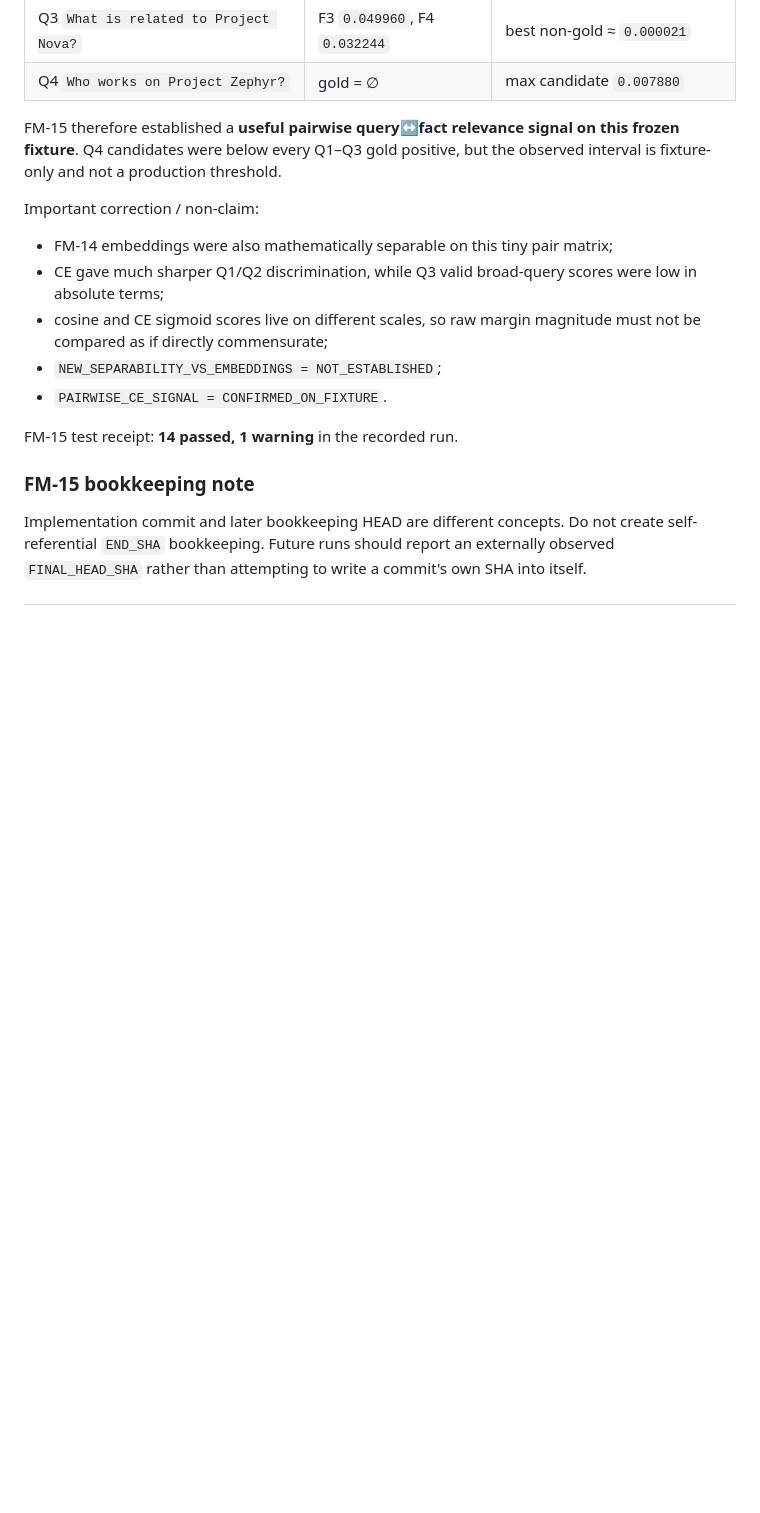
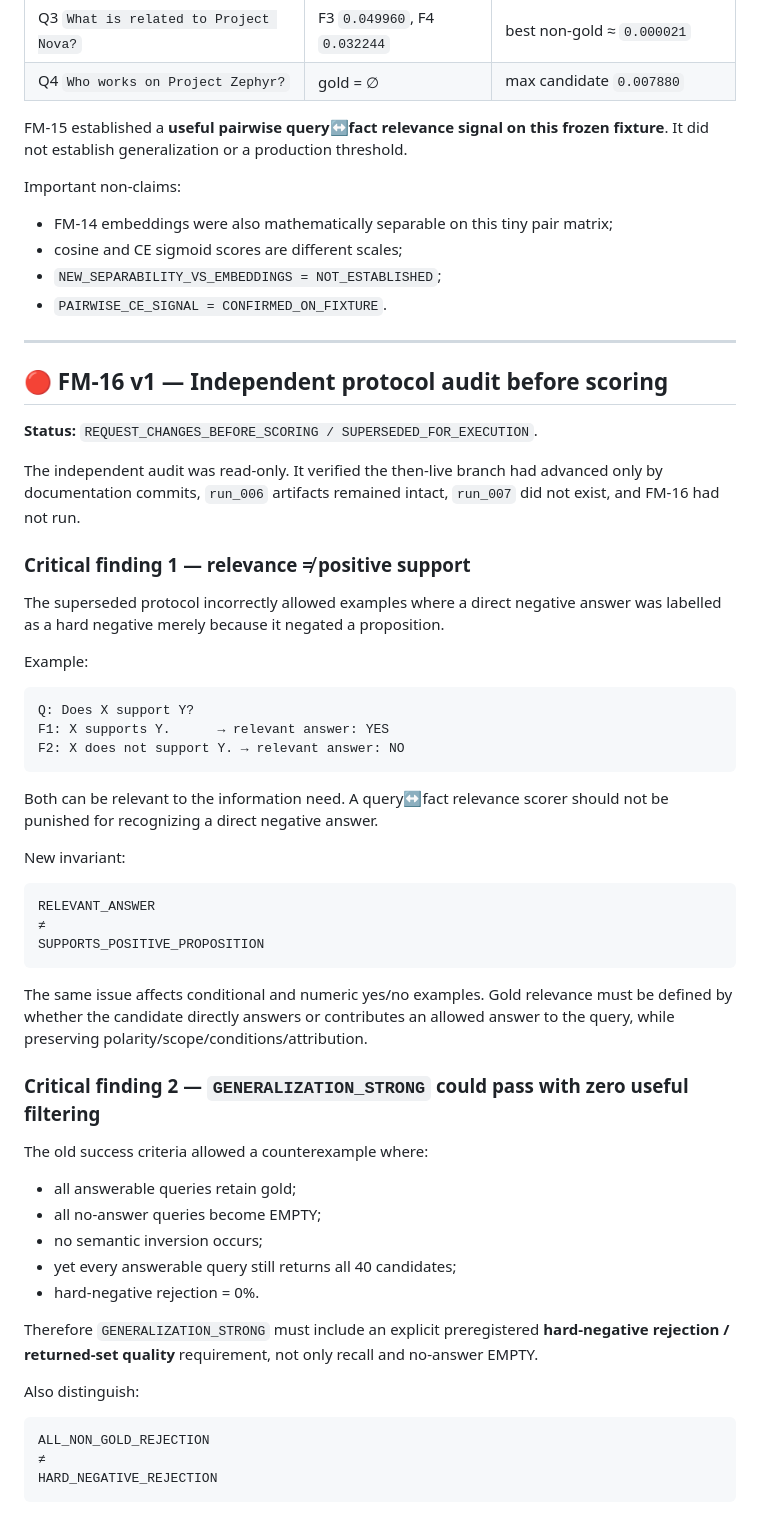
Before and after one commit to velantrian/Graphiti_fractal_lab, a Markdown page: docs/research/RETRIEVAL_RELEVANCE_TRACK.md, the part around one of its changes. Drawn GitHub-style; blank space fills up the shorter version.

````diff
--- a/docs/research/RETRIEVAL_RELEVANCE_TRACK.md
+++ b/docs/research/RETRIEVAL_RELEVANCE_TRACK.md
@@ -128,18 +116,64 @@ Observed CE matrix highlights:
 | Q3 `What is related to Project Nova?` | F3 `0.049960`, F4 `0.032244` | best non-gold ≈ `0.000021` |
 | Q4 `Who works on Project Zephyr?` | gold = ∅ | max candidate `0.007880` |
 
-FM-15 therefore established a **useful pairwise query↔fact relevance signal on this frozen fixture**. Q4 candidates were below every Q1–Q3 gold positive, but the observed interval is fixture-only and not a production threshold.
+FM-15 established a **useful pairwise query↔fact relevance signal on this frozen fixture**. It did not establish generalization or a production threshold.
 
-Important correction / non-claim:
+Important non-claims:
 
 - FM-14 embeddings were also mathematically separable on this tiny pair matrix;
-- CE gave much sharper Q1/Q2 discrimination, while Q3 valid broad-query scores were low in absolute terms;
-- cosine and CE sigmoid scores live on different scales, so raw margin magnitude must not be compared as if directly commensurate;
+- cosine and CE sigmoid scores are different scales;
 - `NEW_SEPARABILITY_VS_EMBEDDINGS = NOT_ESTABLISHED`;
 - `PAIRWISE_CE_SIGNAL = CONFIRMED_ON_FIXTURE`.
 
-FM-15 test receipt: **14 passed, 1 warning** in the recorded run.
+---
 
-### FM-15 bookkeeping note
+## 🔴 FM-16 v1 — Independent protocol audit before scoring
 
-Implementation commit and later bookkeeping HEAD are different concepts. Do not create self-referential `END_SHA` bookkeeping. Future runs should report an externally observed `FINAL_HEAD_SHA` rather than attempting to write a commit's own SHA into itself.
+**Status:** `REQUEST_CHANGES_BEFORE_SCORING / SUPERSEDED_FOR_EXECUTION`.
+
+The independent audit was read-only. It verified the then-live branch had advanced only by documentation commits, `run_006` artifacts remained intact, `run_007` did not exist, and FM-16 had not run.
+
+### Critical finding 1 — relevance ≠ positive support
+
+The superseded protocol incorrectly allowed examples where a direct negative answer was labelled as a hard negative merely because it negated a proposition.
+
+Example:
+
+```text
+Q: Does X support Y?
+F1: X supports Y.      → relevant answer: YES
+F2: X does not support Y. → relevant answer: NO
+```
+
+Both can be relevant to the information need. A query↔fact relevance scorer should not be punished for recognizing a direct negative answer.
+
+New invariant:
+
+```text
+RELEVANT_ANSWER
+≠
+SUPPORTS_POSITIVE_PROPOSITION
+```
+
+The same issue affects conditional and numeric yes/no examples. Gold relevance must be defined by whether the candidate directly answers or contributes an allowed answer to the query, while preserving polarity/scope/conditions/attribution.
+
+### Critical finding 2 — `GENERALIZATION_STRONG` could pass with zero useful filtering
+
+The old success criteria allowed a counterexample where:
+
+- all answerable queries retain gold;
+- all no-answer queries become EMPTY;
+- no semantic inversion occurs;
+- yet every answerable query still returns all 40 candidates;
+- hard-negative rejection = 0%.
+
+Therefore `GENERALIZATION_STRONG` must include an explicit preregistered **hard-negative rejection / returned-set quality** requirement, not only recall and no-answer EMPTY.
+
+Also distinguish:
+
+```text
+ALL_NON_GOLD_REJECTION
+≠
+HARD_NEGATIVE_REJECTION
+```
+
````
Also changed, not shown: other parts of docs/research/RETRIEVAL_RELEVANCE_TRACK.md (+61 -61 lines).
